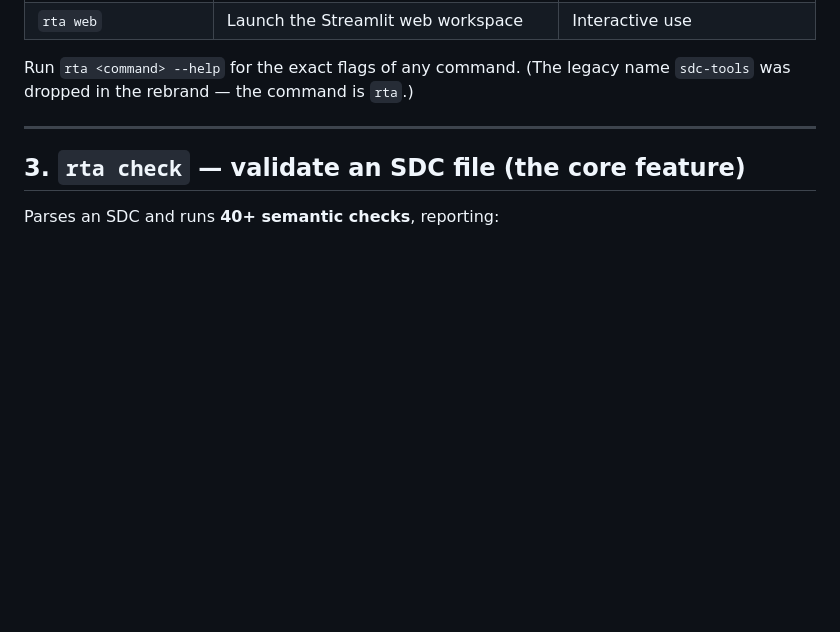
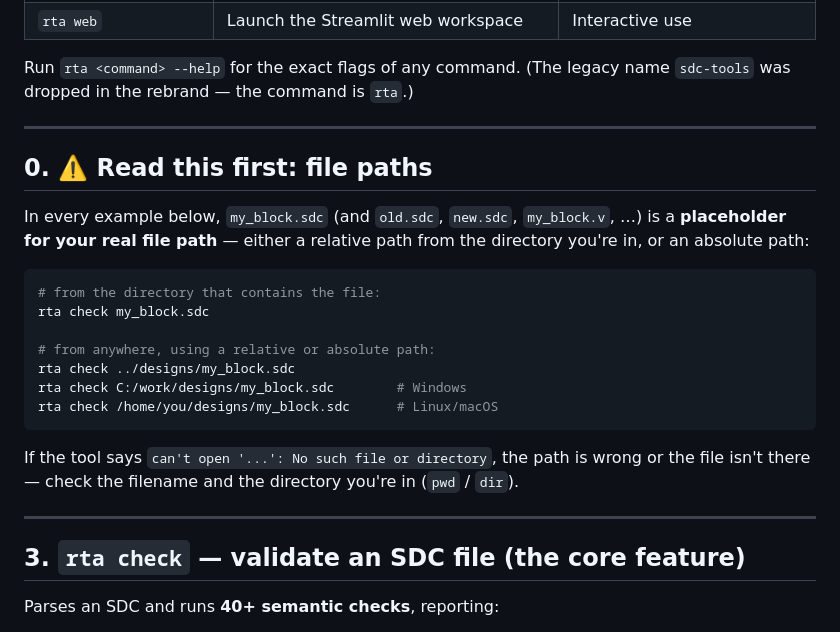
Before and after one commit to RAMA-L7/rta-constraint-intelligence, a Markdown page: docs/features/README-11-cli-user-guide.md, the part around the change. GitHub-like rendering; blank space fills up the shorter version.

Commit message:
docs: clarify that example SDC filenames are placeholders — use real paths

````diff
--- a/docs/features/README-11-cli-user-guide.md
+++ b/docs/features/README-11-cli-user-guide.md
@@ -57,6 +57,24 @@ rta check samples/real_design_full.sdc     # run from the repo root
 | `rta web` | Launch the Streamlit web workspace | Interactive use |
 
 Run `rta <command> --help` for the exact flags of any command. (The legacy name `sdc-tools` was dropped in the rebrand — the command is `rta`.)
+
+---
+
+## 0. ⚠️ Read this first: file paths
+
+In every example below, `my_block.sdc` (and `old.sdc`, `new.sdc`, `my_block.v`, …) is a **placeholder for your real file path** — either a relative path from the directory you're in, or an absolute path:
+
+```bash
+# from the directory that contains the file:
+rta check my_block.sdc
+
+# from anywhere, using a relative or absolute path:
+rta check ../designs/my_block.sdc
+rta check C:/work/designs/my_block.sdc        # Windows
+rta check /home/you/designs/my_block.sdc      # Linux/macOS
+```
+
+If the tool says `can't open '...': No such file or directory`, the path is wrong or the file isn't there — check the filename and the directory you're in (`pwd` / `dir`).
 
 ---
 
````
